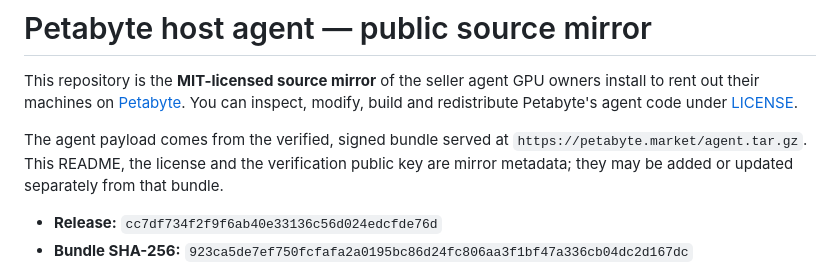
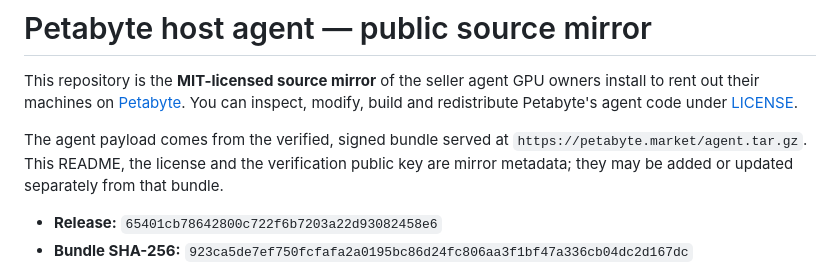
Before and after one commit to petabyte-cloud/petabyte-host-agent, a Markdown page: README.md, the part around the change. Rendered like a GitHub page.

Commit message:
Release 65401cb78642 — agent.tar.gz sha256 923ca5de7ef750fcfafa2a0195bc86d24fc806aa3f1bf47a336cb04dc2d167dc

```diff
--- a/README.md
+++ b/README.md
@@ -8,7 +8,7 @@ The agent payload comes from the verified, signed bundle served at
 `https://petabyte.market/agent.tar.gz`. This README, the license and the verification public
 key are mirror metadata; they may be added or updated separately from that bundle.
 
-- **Release:** `cc7df734f2f9f6ab40e33136c56d024edcfde76d`
+- **Release:** `65401cb78642800c722f6b7203a22d93082458e6`
 - **Bundle SHA-256:** `923ca5de7ef750fcfafa2a0195bc86d24fc806aa3f1bf47a336cb04dc2d167dc`
 
 Hosts never install or update from this repository. The installer pins our release public key
```
